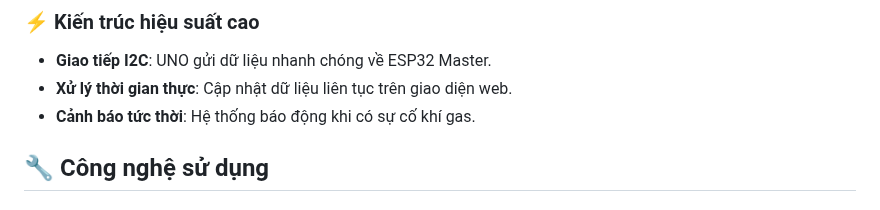
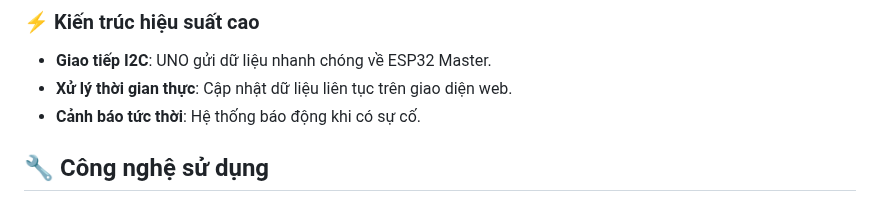
Before and after one commit to nvtan208/Trang-trai-thong-minh, a Markdown page: README.md, the part around the change. Rendered like a GitHub page.

```diff
--- a/README.md
+++ b/README.md
@@ -51,7 +51,7 @@ Hệ thống trang trại thông minh được xây dựng với các thành ph
 ### ⚡ Kiến trúc hiệu suất cao
 - **Giao tiếp I2C**: UNO gửi dữ liệu nhanh chóng về ESP32 Master.
 - **Xử lý thời gian thực**: Cập nhật dữ liệu liên tục trên giao diện web.
-- **Cảnh báo tức thời**: Hệ thống báo động khi có sự cố khí gas.
+- **Cảnh báo tức thời**: Hệ thống báo động khi có sự cố.
 
 ## 🔧 Công nghệ sử dụng
 
```
